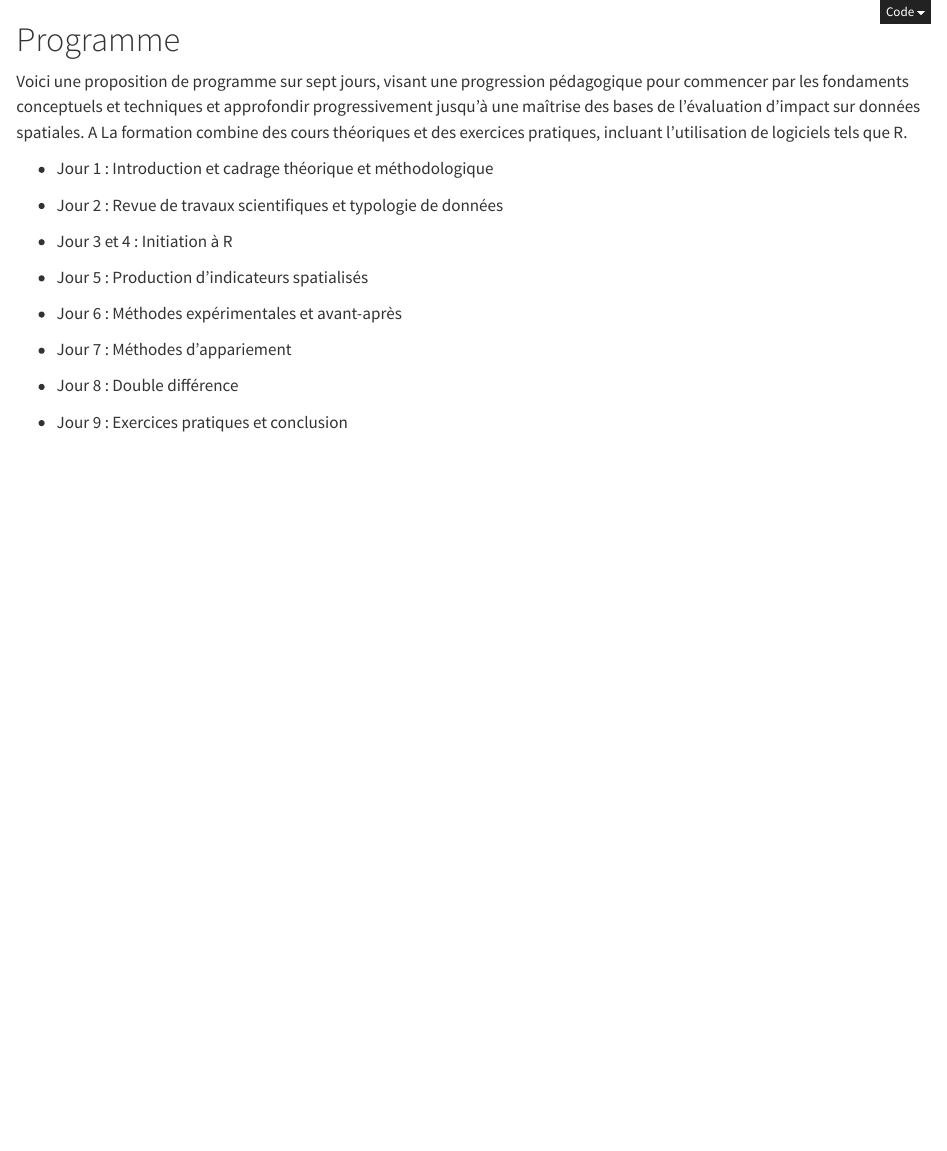
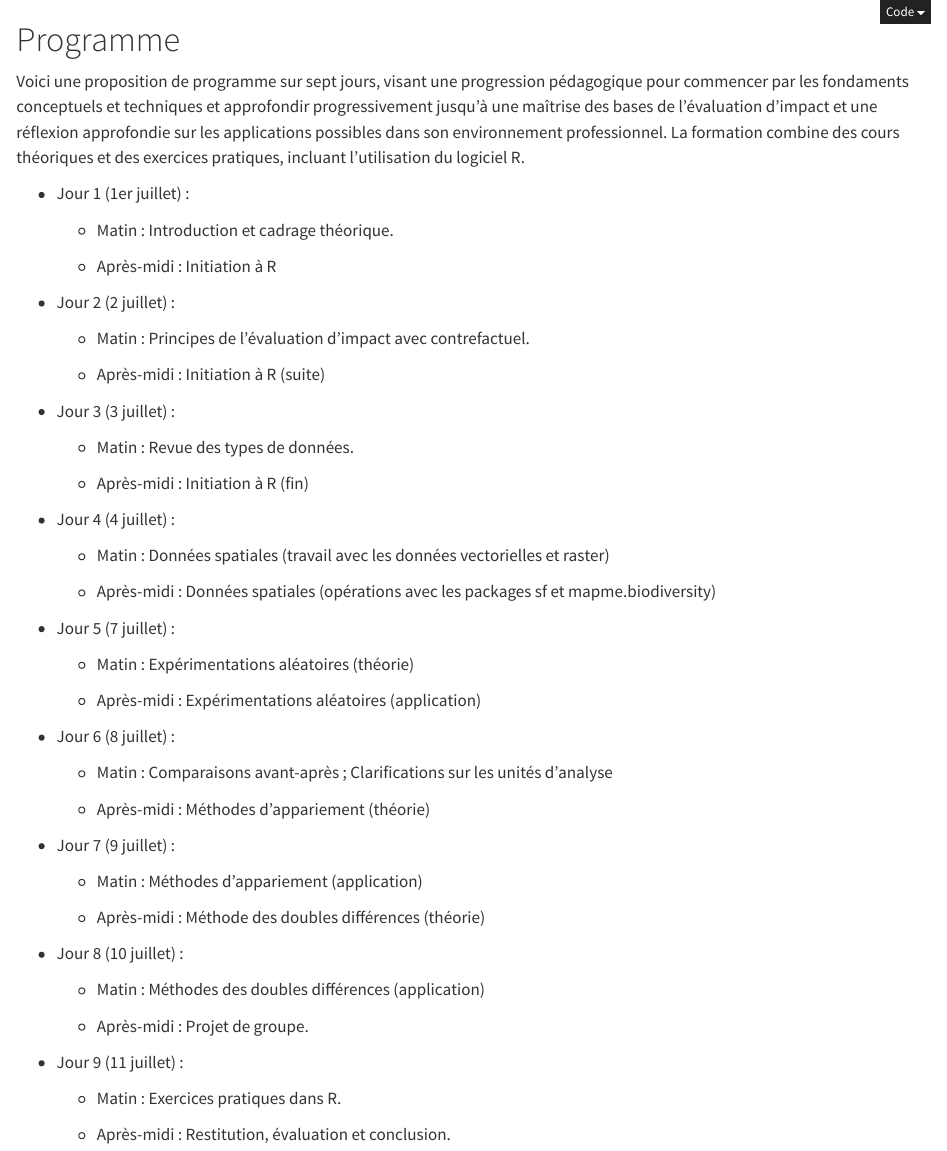
Before and after one commit to BETSAKA/statcap_impact_training, a Quarto document (00_programme.qmd): the page in a window 1100 px wide, from its top. Rendered offline with R 4.5, knitr and Pandoc in place of Quarto, with nearby package versions.

Commit message:
update program

```diff
--- a/00_programme.qmd
+++ b/00_programme.qmd
@@ -9,22 +9,64 @@ editor:
 Voici une proposition de programme sur sept jours, visant une
 progression pédagogique pour commencer par les fondaments conceptuels et
 techniques et approfondir progressivement jusqu'à une maîtrise des bases
-de l'évaluation d'impact sur données spatiales. A La formation combine
-des cours théoriques et des exercices pratiques, incluant l'utilisation
-de logiciels tels que R.
+de l'évaluation d'impact et une réflexion approfondie sur les
+applications possibles dans son environnement professionnel. La
+formation combine des cours théoriques et des exercices pratiques,
+incluant l'utilisation du logiciel R.
 
--   Jour 1 : Introduction et cadrage théorique et méthodologique
+-   Jour 1 (1er juillet) :
 
--   Jour 2 : Revue de travaux scientifiques et typologie de données
+    -   Matin : Introduction et cadrage théorique.
 
--   Jour 3 et 4 : Initiation à R
+    -   Après-midi : Initiation à R
 
--   Jour 5 : Production d'indicateurs spatialisés
+-   Jour 2 (2 juillet) :
 
--   Jour 6 : Méthodes expérimentales et avant-après
+    -   Matin : Principes de l’évaluation d’impact avec contrefactuel.
 
--   Jour 7 : Méthodes d'appariement
+    -   Après-midi : Initiation à R (suite)
 
--   Jour 8 : Double différence
+-   Jour 3 (3 juillet) :
 
--   Jour 9 : Exercices pratiques et conclusion
+    -   Matin : Revue des types de données.
+
+    -   Après-midi : Initiation à R (fin)
+
+-   Jour 4 (4 juillet) :
+
+    -   Matin : Données spatiales (travail avec les données vectorielles
+        et raster)
+
+    -   Après-midi : Données spatiales (opérations avec les packages sf
+        et mapme.biodiversity)
+
+-   Jour 5 (7 juillet) :
+
+    -   Matin : Expérimentations aléatoires (théorie)
+
+    -   Après-midi : Expérimentations aléatoires (application)
+
+-   Jour 6 (8 juillet) :
+
+    -   Matin : Comparaisons avant-après ; Clarifications sur les unités
+        d’analyse
+
+    -   Après-midi : Méthodes d’appariement (théorie)
+
+-   Jour 7 (9 juillet) :
+
+    -   Matin : Méthodes d’appariement (application)
+
+    -   Après-midi : Méthode des doubles différences (théorie)
+
+-   Jour 8 (10 juillet) :
+
+    -   Matin : Méthodes des doubles différences (application)
+
+    -   Après-midi : Projet de groupe.
+
+-   Jour 9 (11 juillet) :
+
+    -   Matin : Exercices pratiques dans R.
+
+    -   Après-midi : Restitution, évaluation et conclusion.
```
Also changed, not shown: docs/search.json, images/clipboard-294374746.png (added), images/clipboard-3976168855.png (added), 4 other files.
